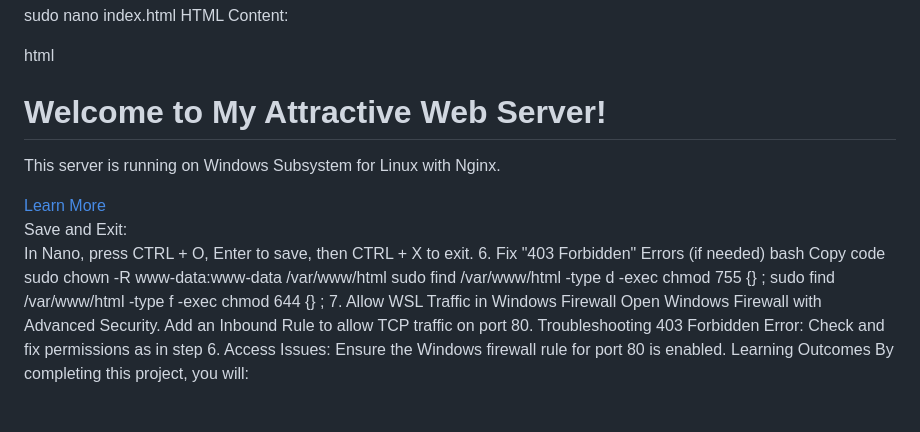
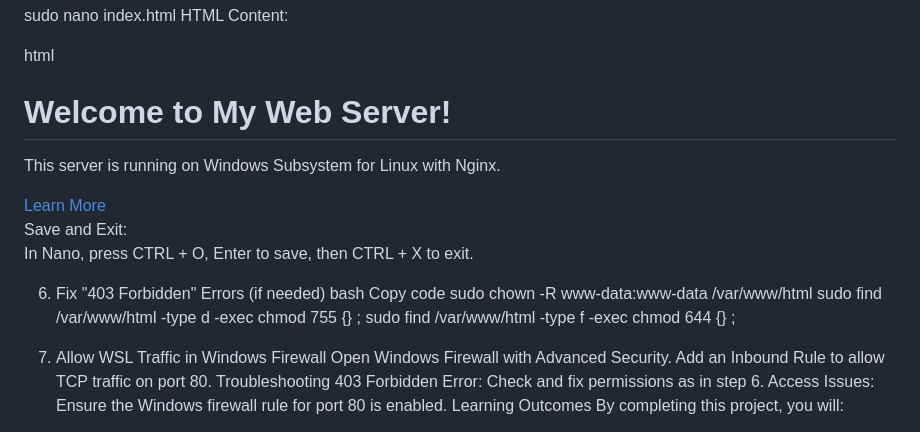
Before and after one commit to piyush6264/WSL-Web-Server, a Markdown page: README.md, the part around the change. Drawn GitHub-style.

```diff
--- a/README.md
+++ b/README.md
@@ -48,7 +48,7 @@ html
 </head>
 <body>
     <div class="container">
-        <h1>Welcome to My Attractive Web Server!</h1>
+        <h1>Welcome to My Web Server!</h1>
         <p>This server is running on Windows Subsystem for Linux with Nginx.</p>
         <a href="#" class="button">Learn More</a>
     </div>
@@ -57,12 +57,14 @@ html
 Save and Exit:
 
 In Nano, press CTRL + O, Enter to save, then CTRL + X to exit.
+
 6. Fix "403 Forbidden" Errors (if needed)
 bash
 Copy code
 sudo chown -R www-data:www-data /var/www/html
 sudo find /var/www/html -type d -exec chmod 755 {} \;
 sudo find /var/www/html -type f -exec chmod 644 {} \;
+
 7. Allow WSL Traffic in Windows Firewall
 Open Windows Firewall with Advanced Security.
 Add an Inbound Rule to allow TCP traffic on port 80.
```
